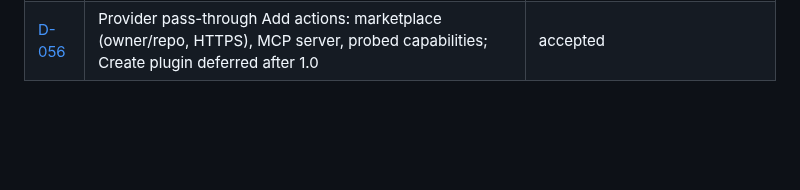
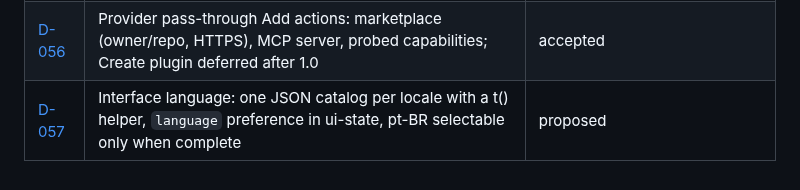
Before and after one commit to sophia-phillipa/keepharness, a Markdown page: dossier/decisions/README.md, the part around the change. Rendered like a GitHub page; blank space fills up the shorter version.

```diff
--- a/dossier/decisions/README.md
+++ b/dossier/decisions/README.md
@@ -42,3 +42,4 @@ Spec: [Codex-app parity design](../codex-parity-design.md).
 | [D-054](d-054-remove-chat-code-switch.md) | Remove the Chat \| Code switch; the side-panel toggle stays; D-037 superseded | accepted |
 | [D-055](d-055-workspace-toggles.md) | Terminal, file editor and wide layout as three independent toggles stored in ui-state; no mode | accepted (all three options, 2026-10-11) |
 | [D-056](d-056-provider-add-actions.md) | Provider pass-through Add actions: marketplace (owner/repo, HTTPS), MCP server, probed capabilities; Create plugin deferred after 1.0 | accepted |
+| [D-057](d-057-interface-language.md) | Interface language: one JSON catalog per locale with a t() helper, `language` preference in ui-state, pt-BR selectable only when complete | proposed |
```
Also changed, not shown: docs/interface-language.md (added, +228 -0 lines), dossier/decisions/d-057-interface-language.md (added, +29 -0 lines).
